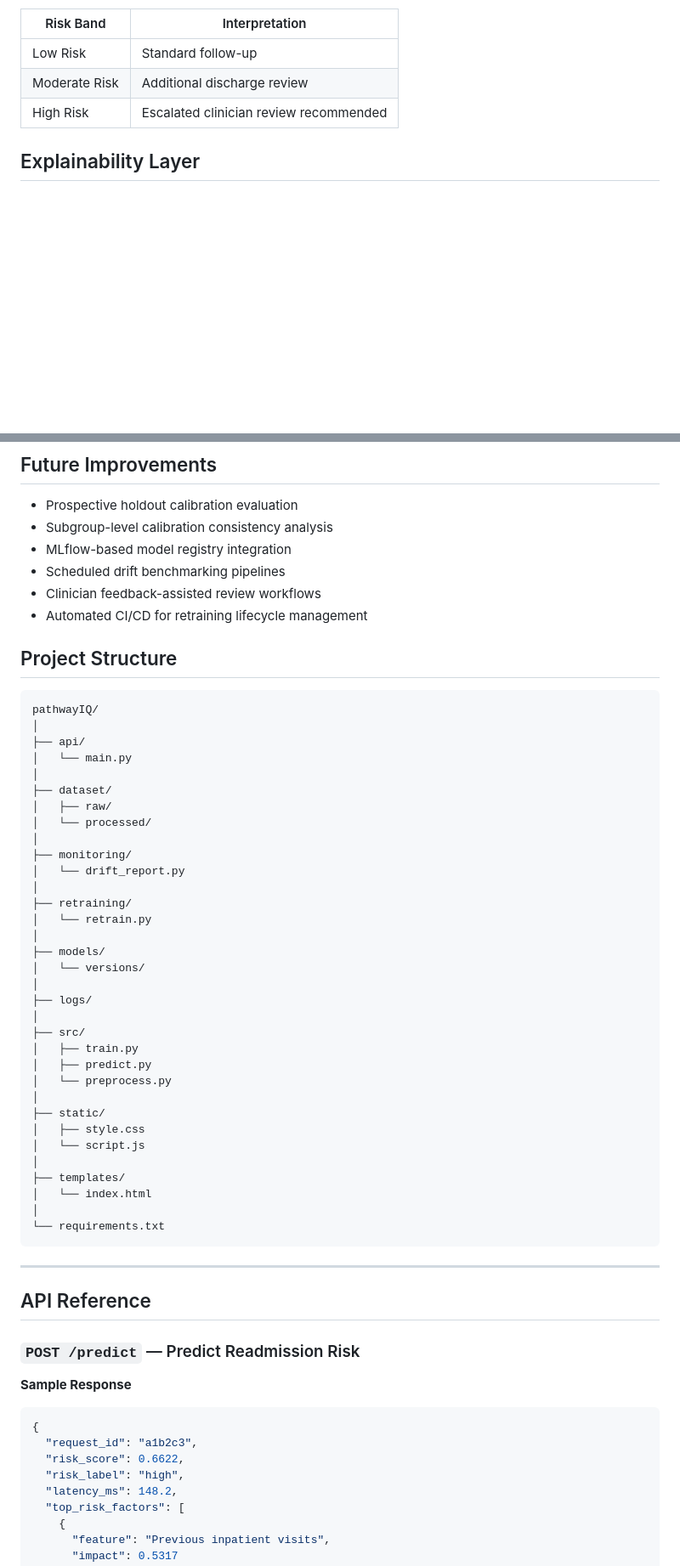
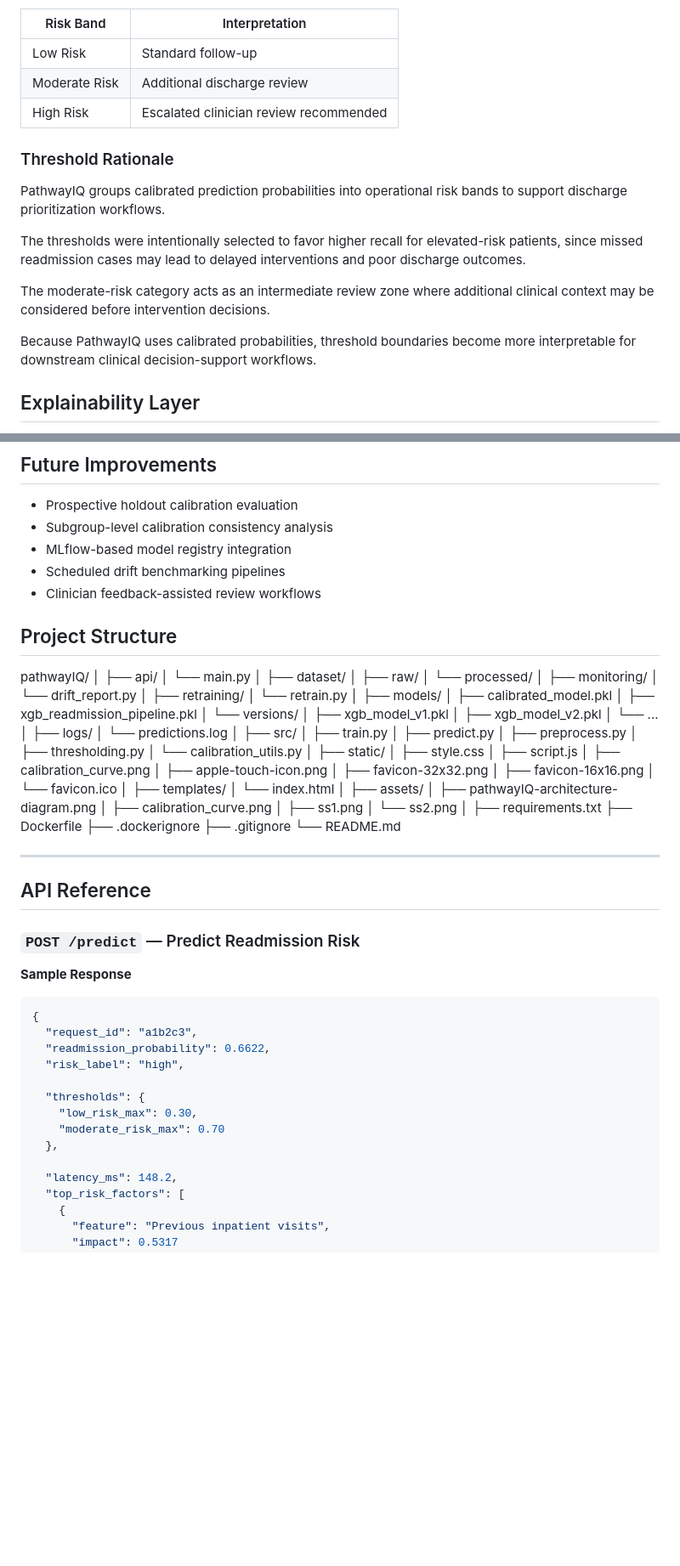
Before and after one commit to Himanshu-2678/pathwayIQ, a Markdown page: README.md, 2 parts joined by grey strips. Shown at 85% size. Drawn GitHub-style; blank space fills up the shorter version.

Commit message:
docs: add explanability layer, human in the loop, and fix some parts

````diff
--- a/README.md
+++ b/README.md
@@ -188,6 +216,17 @@ Calibrated probabilities are grouped into operational risk bands to support inte
 | High Risk | Escalated clinician review recommended |
 
 
+### Threshold Rationale
+
+PathwayIQ groups calibrated prediction probabilities into operational risk bands to support discharge prioritization workflows.
+
+The thresholds were intentionally selected to favor higher recall for elevated-risk patients, since missed readmission cases may lead to delayed interventions and poor discharge outcomes.
+
+The moderate-risk category acts as an intermediate review zone where additional clinical context may be considered before intervention decisions.
+
+Because PathwayIQ uses calibrated probabilities, threshold boundaries become more interpretable for downstream clinical decision-support workflows.
+
+
 ## Explainability Layer
 
 PathwayIQ surfaces local feature-level explanations for each prediction, including factors such as prior inpatient visits, emergency visit frequency, diagnosis complexity, and hospital stay duration.
@@ -242,11 +290,10 @@ models/
 - MLflow-based model registry integration
 - Scheduled drift benchmarking pipelines
 - Clinician feedback-assisted review workflows
-- Automated CI/CD for retraining lifecycle management
+
 
 ## Project Structure
 
-```
 pathwayIQ/
 │
 ├── api/
@@ -263,24 +310,46 @@ pathwayIQ/
 │   └── retrain.py
 │
 ├── models/
+│   ├── calibrated_model.pkl
+│   ├── xgb_readmission_pipeline.pkl
 │   └── versions/
+│       ├── xgb_model_v1.pkl
+│       ├── xgb_model_v2.pkl
+│       └── ...
 │
 ├── logs/
+│   └── predictions.log
 │
 ├── src/
 │   ├── train.py
 │   ├── predict.py
-│   └── preprocess.py
+│   ├── preprocess.py
+│   ├── thresholding.py
+│   └── calibration_utils.py
 │
 ├── static/
 │   ├── style.css
-│   └── script.js
+│   ├── script.js
+│   ├── calibration_curve.png
+│   ├── apple-touch-icon.png
+│   ├── favicon-32x32.png
+│   ├── favicon-16x16.png
+│   └── favicon.ico
 │
 ├── templates/
 │   └── index.html
 │
-└── requirements.txt
-```
+├── assets/
+│   ├── pathwayIQ-architecture-diagram.png
+│   ├── calibration_curve.png
+│   ├── ss1.png
+│   └── ss2.png
+│
+├── requirements.txt
+├── Dockerfile
+├── .dockerignore
+├── .gitignore
+└── README.md
 
 ---
 
@@ -293,8 +362,14 @@ pathwayIQ/
 ```json
 {
   "request_id": "a1b2c3",
-  "risk_score": 0.6622,
+  "readmission_probability": 0.6622,
   "risk_label": "high",
+
+  "thresholds": {
+    "low_risk_max": 0.30,
+    "moderate_risk_max": 0.70
+  },
+
   "latency_ms": 148.2,
   "top_risk_factors": [
     {
````
Also changed, not shown: other parts of README.md (+38 -1 lines).
